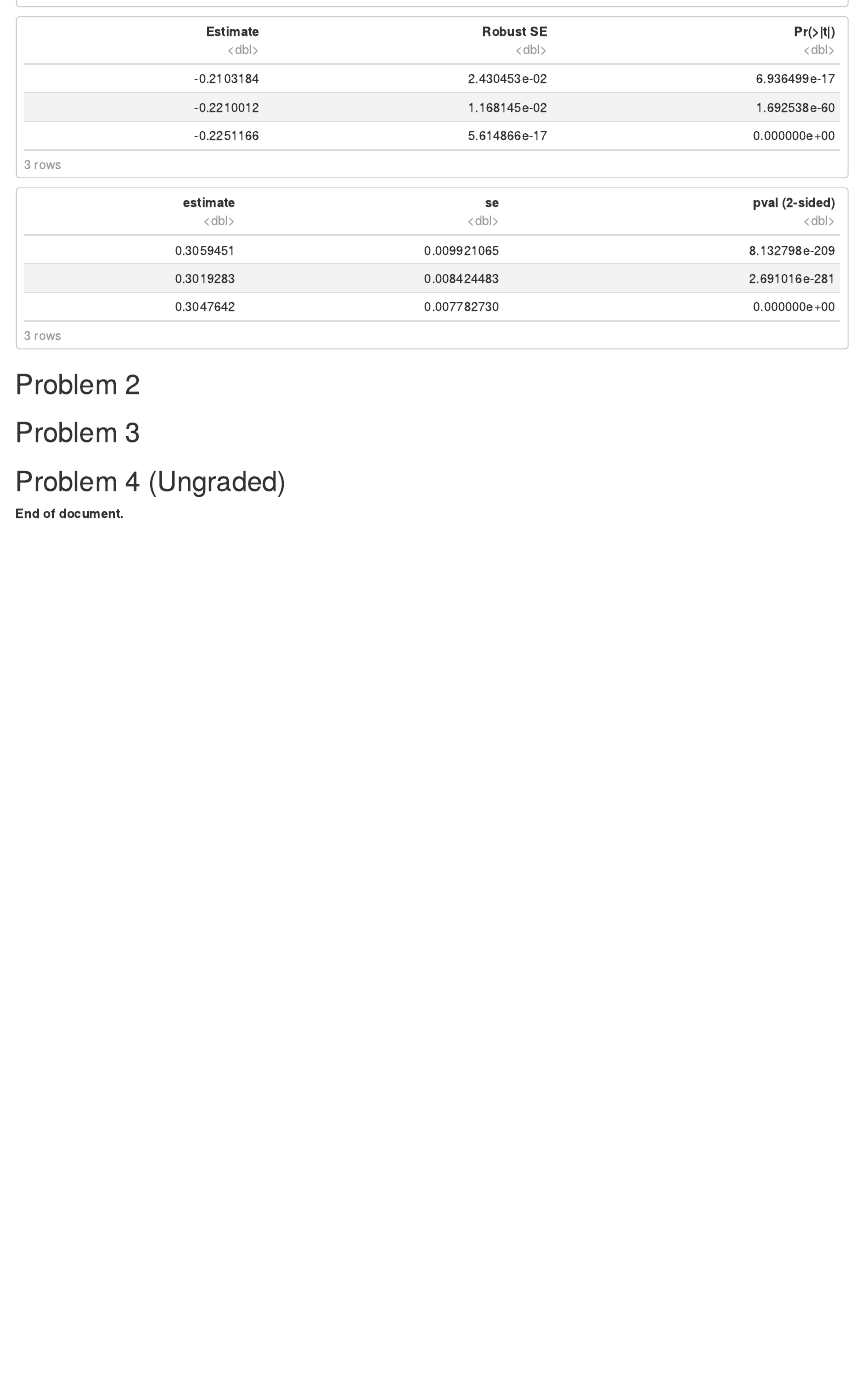
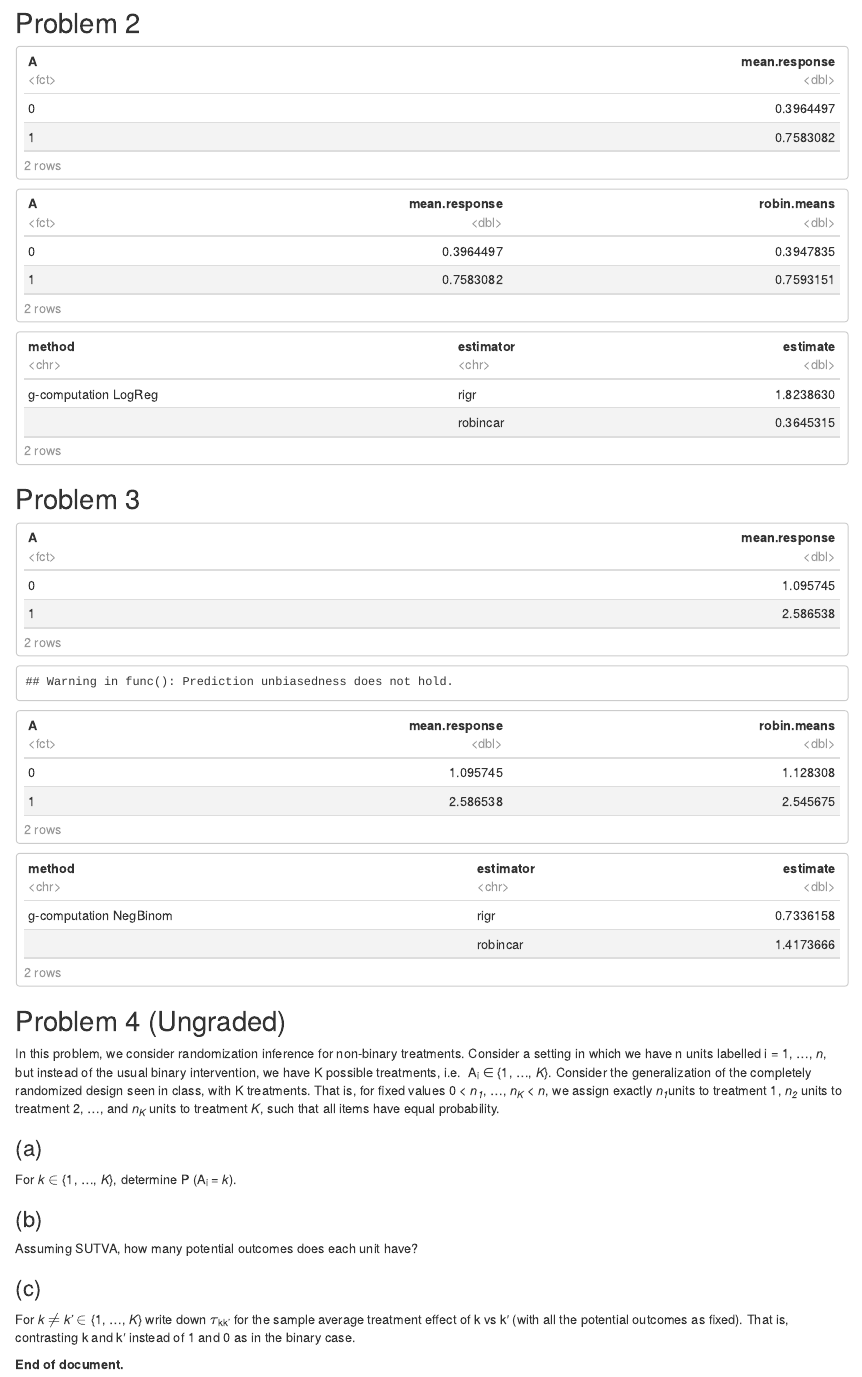
Before and after one commit to alejandroh3005/causal-inference, an R Markdown document (problem-set-1.Rmd): the page in a window 1100 px wide, from 600 px down before the commit and from 970 px down after it. The pictures show the output file problem-set-1.html that the author committed with the source, opened offline.

Commit message:
Problem set 1 progress

````diff
--- a/problem-set-1.Rmd
+++ b/problem-set-1.Rmd
@@ -3,6 +3,7 @@ title: 'Biost 578: Problem Set 1'
 author: "Alejandro Hernandez"
 date: "Due Friday 19, April 2024"
 output:
+  pdf_document: default
   html_document:
     df_print: paged
 subtitle: Department of Biostatistics @ University of Washington
@@ -137,23 +150,132 @@ dfSim <- Fun_datagen(Fun.n = 500, Fun.y.type = "binary", Fun.p = 2/3)
 #### (2a) ####
 # Calculate the ANOVA estimator (the mean outcome difference between the treated
 # and control)
+outcome.means <- dfSim %>% group_by(A) %>% summarize(mean.response = mean(y))
+
+ATE.anova <- (outcome.means[2,2] - outcome.means[1,2])[[1]]
+
 
 #### (2b) ####
 # Fit a logistic model of P(Y=1|A,X) and estimate ATE using g-computation
+log.reg <- rigr::regress("odds", y ~ A + Xb + Xc, data = dfSim)
+
+treatment_potential <- dfSim %>% mutate(A = factor(1)) %>%
+  predict(log.reg, newdata = ., type = "response")
+
+control_potential <- dfSim %>% mutate(A = factor(0)) %>%
+  predict(log.reg, newdata = ., type = "response")
+
+ATE.gcomp <- mean(treatment_potential - control_potential)
+
 
 #### (2c) ####
 # Use the robincar_linear2 and robincar_glm2 functions in the RobinCar R package
 # to obtain the ANOVA and g-computation estimators in (a)-(b), as well as their
 # robust standard errors. Compare the point estimators and the robust standard
 # errors using these two estimation methods
-RobinCar::robincar_glm2(df=dfSim,
+robin_lr <- RobinCar::robincar_glm2(df = dfSim,
                         treat_col = "A", response_col = "y",
                         g_family = stats::binomial,
                         formula = as.formula("y ~ A + Xc + Xb"),
-                        contrast_h="diff")
+                        contrast_h = "diff")
+
+ATE.anova.robin <- diff(robin_lr$main$result$estimate)[[1]]
+ATE.gcomp.robin <- robin_lr$contrast$result
+
+
+# all estimates of average treatment effect (ATE)
+data.frame(
+  Estimator = c("ANOVA", "ANOVA (RobinCar)",
+                "g-computation (rigr)", "g-computation (RobinCar)"),
+  Estimate = c(ATE.anova, ATE.anova.robin,
+               ATE.gcomp, ATE.gcomp.robin$estimate[[1]]),
+  Robust.SE = c(NA, NA, NA, ATE.gcomp.robin$se[[1]])) %>%
+  knitr::kable(caption = "Estimators of ATE",
+               digits = 3)
 ```
 
 ## Problem 3
 
+```{r problem-3}
+# Generate a simulated dataset with n = 500 and count outcome under simple
+# randomization using 1:2 allocation ratio to control and treatment
+set.seed(0927)
+dfSim <- Fun_datagen(Fun.n = 500, Fun.y.type = "count", Fun.p = 2/3)
+
+#### (3a) ####
+# Calculate the ANOVA estimator (the mean outcome difference between the treated
+# and control)
+outcome.means <- dfSim %>% group_by(A) %>% summarize(mean.response = mean(y))
+ATE.anova <- (outcome.means[2,2] - outcome.means[1,2])[[1]]
+
+
+#### (3b) ####
+# Fit a negative binomial model of Y ~ A + X with an unknown dispersion param
+# and estimate ATE using g-computation. Is this g-computation estimator
+# (asymptotically) unbiased?
+neg.binom <- MASS::glm.nb(y ~ A + Xc + Xb, data=dfSim)
+
+treatment_potential <- dfSim %>% mutate(A = factor(1)) %>%
+  predict(neg.binom, newdata = ., type = "response")
+
+control_potential <- dfSim %>% mutate(A = factor(0)) %>%
+  predict(neg.binom, newdata = ., type = "response")
+
+ATE.gcomp <- mean(treatment_potential - control_potential)
+
+
+#### (3c) ####
+# When the g-computation estimator is biased, the robincar_glm2 automatically
+# calculates the AIPW estimator which is a debiased g-computation estimator.
+# Use the robincar_linear2 and robincar_glm2 functions to obtain the ANOVA
+# estimator in (a) and the AIPW estimator using the negative binomial model in
+# (b), as well as their robust standard errors. Compare the point estimators and
+# the robust standard errors using these two estimation method
+outcome.means.robin <- RobinCar::robincar_linear2(df = dfSim,
+                                                  treat_col = "A",
+                                                  response_col = "y")$result
+ATE.anova.robin <- diff(outcome.means.robin$estimate)[[1]]
+
+robin_nb <- RobinCar::robincar_glm2(df = dfSim, treat_col = "A",
+                                    response_col = "y", g_family = "nb",
+                                    formula = as.formula("y ~ A + Xc + Xb"))
+ATE.gcomp.robin <- RobinCar::robincar_contrast(result = robin_nb,
+                                               contrast_h = "diff")$result
+
+# all estimates of average treatment effect (ATE)
+data.frame(
+  Estimator = c("ANOVA", "ANOVA (RobinCar)",
+                "g-computation (rigr)", "g-computation (RobinCar)"),
+  Estimate = c(ATE.anova, ATE.anova.robin,
+               ATE.gcomp, ATE.gcomp.robin$estimate[[1]]),
+  Robust.SE = c(NA, NA, NA, ATE.gcomp.robin$se[[1]])) %>%
+  knitr::kable(caption = "Estimators of ATE", digits = 3)
+```
+
 ## Problem 4 (Ungraded)
 
+In this problem, we consider randomization inference for non-binary treatments.
+Consider a setting in which we have n units labelled i = 1, ..., *n*, but
+instead of the usual binary intervention, we have K possible treatments, i.e.
+A~i~ $\in$ {1, ..., *K*}.
+Consider the generalization of the completely randomized design seen in class,
+with K treatments.
+That is, for fixed values 0 < *n~1~*, ..., *n~K~* < *n*, we assign exactly
+*n~1~*units to treatment 1, *n~2~* units to treatment 2, ..., and *n~K~* units
+to treatment *K*, such that all items have equal probability.
+
+### (a)
+
+For *k* $\in$ {1, ..., *K*}, determine P (A~i~ = *k*).
+
+### (b)
+
+Assuming SUTVA, how many potential outcomes does each unit have?
+
+
+### (c)
+
+For *k* $\not =$ *k'* $\in$ {1, ..., *K*} write down $\tau$~kk'~ for the sample average treatment effect of *k* vs *k'* (with all the potential outcomes as fixed). That is, contrasting *k* and *k'* instead of 1 and 0 as in the binary case. *(Hint: refer to the statistical theory for Neyman repeated sampling inference on pages 33-34 in Lecture 2).*
+
+
+### (d)
````
Also changed, not shown: problem-set-1.html, problem-set-1.pdf (added), problem-set-1.Rmd (33 more changed lines).
